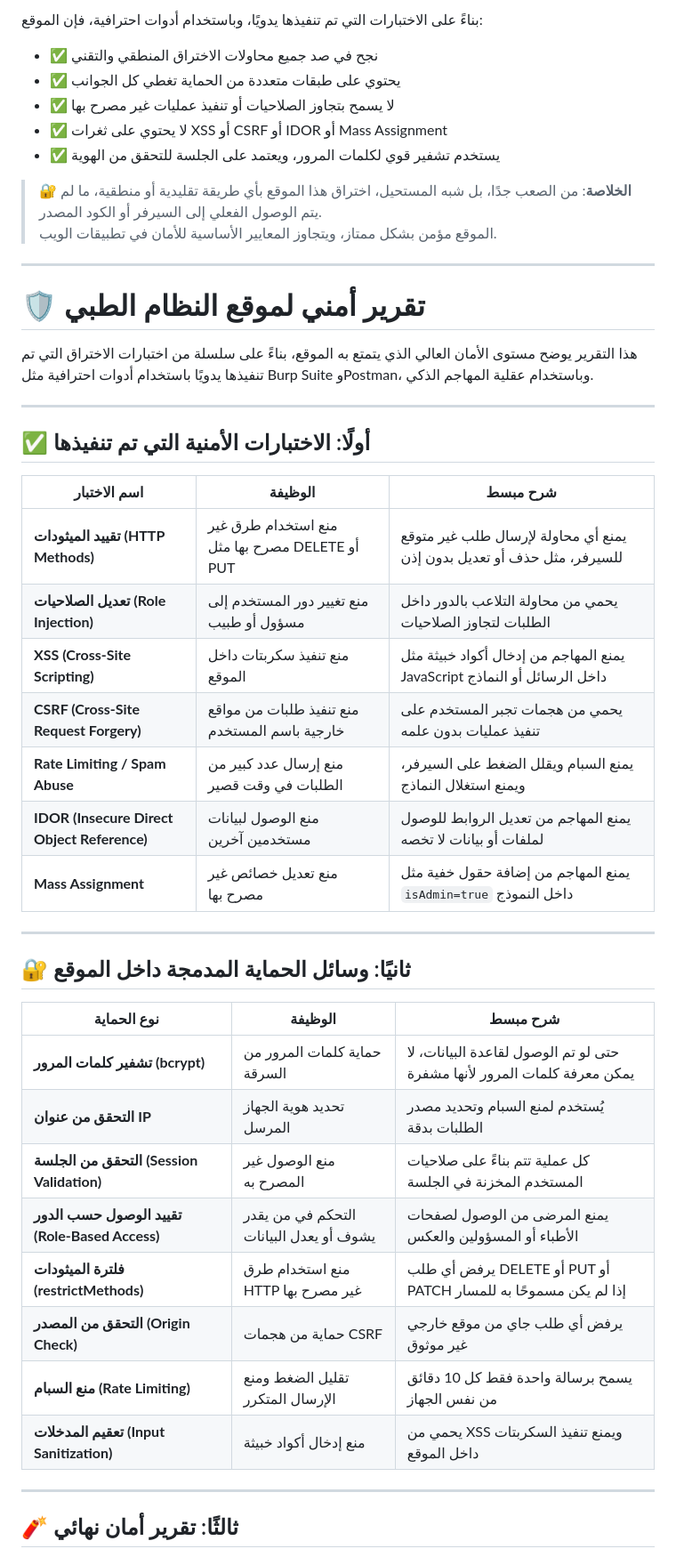
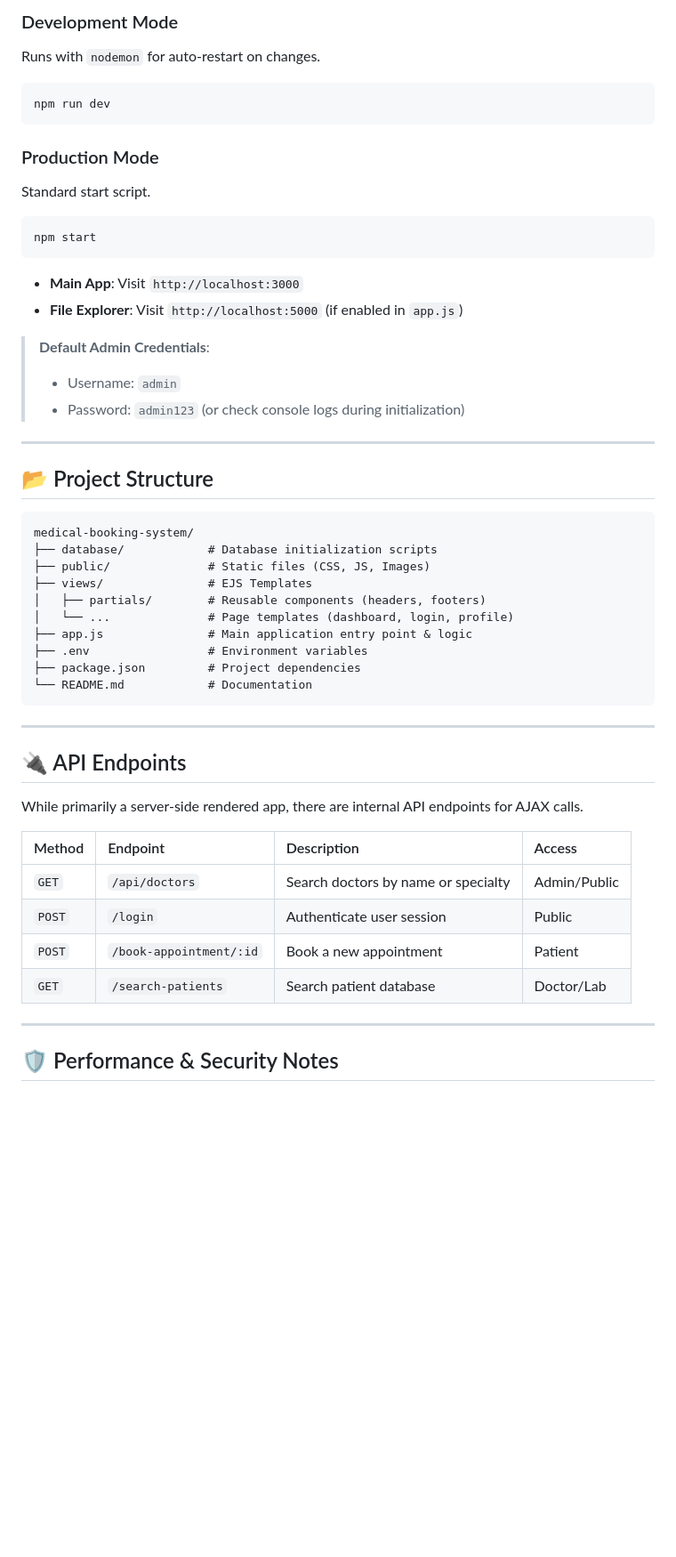
Before and after one commit to its-ali-hadi/health-portal, a Markdown page: README.md, the part around one of its changes. Shown at 89% size. Drawn GitHub-style; blank space fills up the shorter version.

````diff
--- a/README.md
+++ b/README.md
@@ -61,50 +134,53 @@
 
-بناءً على الاختبارات التي تم تنفيذها يدويًا، وباستخدام أدوات احترافية، فإن الموقع:
+### Development Mode
+Runs with `nodemon` for auto-restart on changes.
+```bash
+npm run dev
+```
 
-- ✅ نجح في صد جميع محاولات الاختراق المنطقي والتقني
-- ✅ يحتوي على طبقات متعددة من الحماية تغطي كل الجوانب
-- ✅ لا يسمح بتجاوز الصلاحيات أو تنفيذ عمليات غير مصرح بها
-- ✅ لا يحتوي على ثغرات XSS أو CSRF أو IDOR أو Mass Assignment
-- ✅ يستخدم تشفير قوي لكلمات المرور، ويعتمد على الجلسة للتحقق من الهوية
+### Production Mode
+Standard start script.
+```bash
+npm start
+```
 
-> 🔐 **الخلاصة**: من الصعب جدًا، بل شبه المستحيل، اختراق هذا الموقع بأي طريقة تقليدية أو منطقية، ما لم يتم الوصول الفعلي إلى السيرفر أو الكود المصدر.
-> الموقع مؤمن بشكل ممتاز، ويتجاوز المعايير الأساسية للأمان في تطبيقات الويب.
+*   **Main App**: Visit `http://localhost:3000`
+*   **File Explorer**: Visit `http://localhost:5000` (if enabled in `app.js`)
 
----
-# 🛡️ تقرير أمني لموقع النظام الطبي
-
-هذا التقرير يوضح مستوى الأمان العالي الذي يتمتع به الموقع، بناءً على سلسلة من اختبارات الاختراق التي تم تنفيذها يدويًا باستخدام أدوات احترافية مثل Burp Suite وPostman، وباستخدام عقلية المهاجم الذكي.
+> **Default Admin Credentials**:
+> *   Username: `admin`
+> *   Password: `admin123` (or check console logs during initialization)
 
 ---
 
-## ✅ أولًا: الاختبارات الأمنية التي تم تنفيذها
+## <a name="project-structure"></a>📂 Project Structure
 
-| اسم الاختبار              | الوظيفة | شرح مبسط |
-|---------------------------|---------|-----------|
-| **تقييد الميثودات (HTTP Methods)** | منع استخدام طرق غير مصرح بها مثل DELETE أو PUT | يمنع أي محاولة لإرسال طلب غير متوقع للسيرفر، مثل حذف أو تعديل بدون إذن |
-| **تعديل الصلاحيات (Role Injection)** | منع تغيير دور المستخدم إلى مسؤول أو طبيب | يحمي من محاولة التلاعب بالدور داخل الطلبات لتجاوز الصلاحيات |
-| **XSS (Cross-Site Scripting)** | منع تنفيذ سكربتات داخل الموقع | يمنع المهاجم من إدخال أكواد خبيثة مثل JavaScript داخل الرسائل أو النماذج |
-| **CSRF (Cross-Site Request Forgery)** | منع تنفيذ طلبات من مواقع خارجية باسم المستخدم | يحمي من هجمات تجبر المستخدم على تنفيذ عمليات بدون علمه |
-| **Rate Limiting / Spam Abuse** | منع إرسال عدد كبير من الطلبات في وقت قصير | يمنع السبام ويقلل الضغط على السيرفر، ويمنع استغلال النماذج |
-| **IDOR (Insecure Direct Object Reference)** | منع الوصول لبيانات مستخدمين آخرين | يمنع المهاجم من تعديل الروابط للوصول لملفات أو بيانات لا تخصه |
-| **Mass Assignment** | منع تعديل خصائص غير مصرح بها | يمنع المهاجم من إضافة حقول خفية مثل `isAdmin=true` داخل النموذج |
+```plaintext
+medical-booking-system/
+├── database/            # Database initialization scripts
+├── public/              # Static files (CSS, JS, Images)
+├── views/               # EJS Templates
+│   ├── partials/        # Reusable components (headers, footers)
+│   └── ...              # Page templates (dashboard, login, profile)
+├── app.js               # Main application entry point & logic
+├── .env                 # Environment variables
+├── package.json         # Project dependencies
+└── README.md            # Documentation
+```
 
 ---
 
-## 🔐 ثانيًا: وسائل الحماية المدمجة داخل الموقع
+## <a name="api-documentation"></a>🔌 API Endpoints
+While primarily a server-side rendered app, there are internal API endpoints for AJAX calls.
 
-| نوع الحماية              | الوظيفة | شرح مبسط |
-|--------------------------|---------|-----------|
-| **تشفير كلمات المرور (bcrypt)** | حماية كلمات المرور من السرقة | حتى لو تم الوصول لقاعدة البيانات، لا يمكن معرفة كلمات المرور لأنها مشفرة |
-| **التحقق من عنوان IP** | تحديد هوية الجهاز المرسل | يُستخدم لمنع السبام وتحديد مصدر الطلبات بدقة |
-| **التحقق من الجلسة (Session Validation)** | منع الوصول غير المصرح به | كل عملية تتم بناءً على صلاحيات المستخدم المخزنة في الجلسة |
-| **تقييد الوصول حسب الدور (Role-Based Access)** | التحكم في من يقدر يشوف أو يعدل البيانات | يمنع المرضى من الوصول لصفحات الأطباء أو المسؤولين والعكس |
-| **فلترة الميثودات (restrictMethods)** | منع استخدام طرق HTTP غير مصرح بها | يرفض أي طلب DELETE أو PUT أو PATCH إذا لم يكن مسموحًا به للمسار |
-| **التحقق من المصدر (Origin Check)** | حماية من هجمات CSRF | يرفض أي طلب جاي من موقع خارجي غير موثوق |
-| **منع السبام (Rate Limiting)** | تقليل الضغط ومنع الإرسال المتكرر | يسمح برسالة واحدة فقط كل 10 دقائق من نفس الجهاز |
-| **تعقيم المدخلات (Input Sanitization)** | منع إدخال أكواد خبيثة | يحمي من XSS ويمنع تنفيذ السكربتات داخل الموقع |
+| Method | Endpoint | Description | Access |
+| :--- | :--- | :--- | :--- |
+| `GET` | `/api/doctors` | Search doctors by name or specialty | Admin/Public |
+| `POST` | `/login` | Authenticate user session | Public |
+| `POST` | `/book-appointment/:id`| Book a new appointment | Patient |
+| `GET` | `/search-patients` | Search patient database | Doctor/Lab |
 
 ---
 
-## 🧨 ثالثًا: تقرير أمان نهائي
+## <a name="performance--security"></a>🛡 Performance & Security Notes
 
````
Also changed, not shown: other parts of README.md (+129 -46 lines), readme-assets/admin-dashboard.png (added), readme-assets/doctor-profile.png (added), readme-assets/patient-booking.png (added), readme-assets/prescription-view.png (added), 2 other files.
